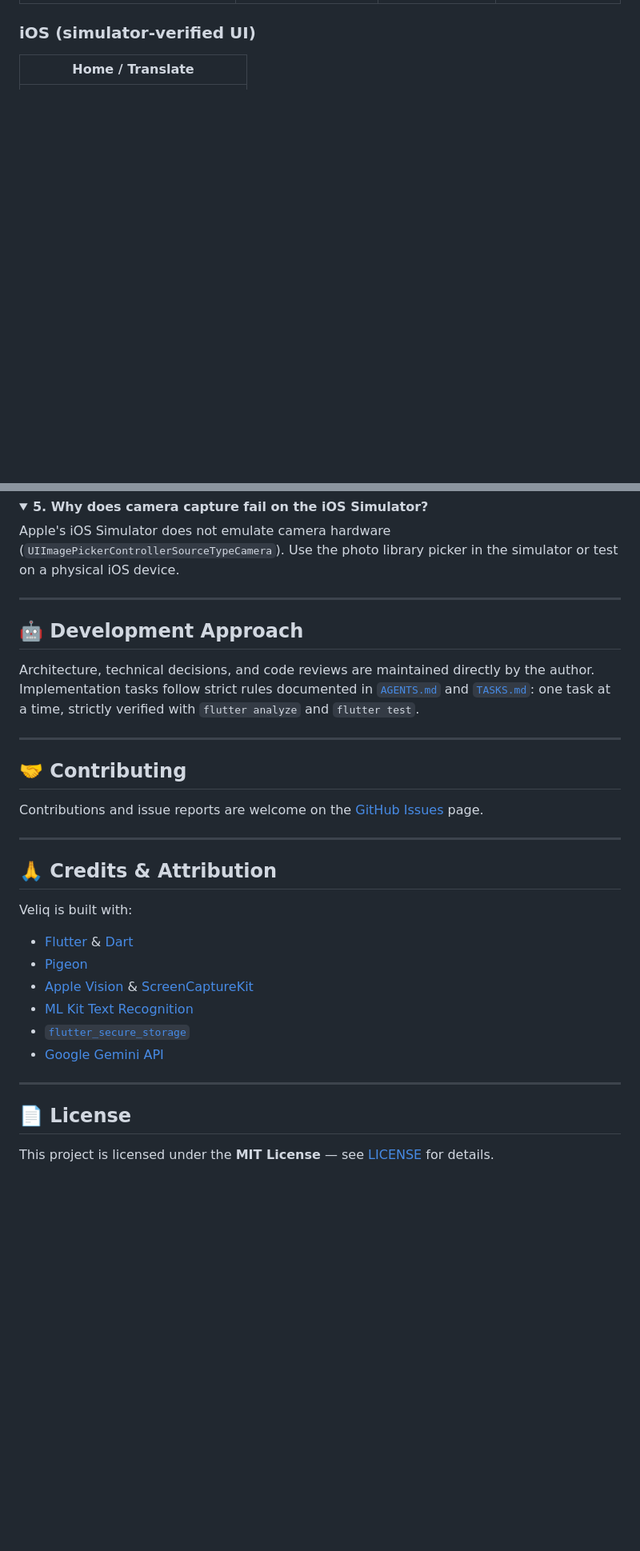
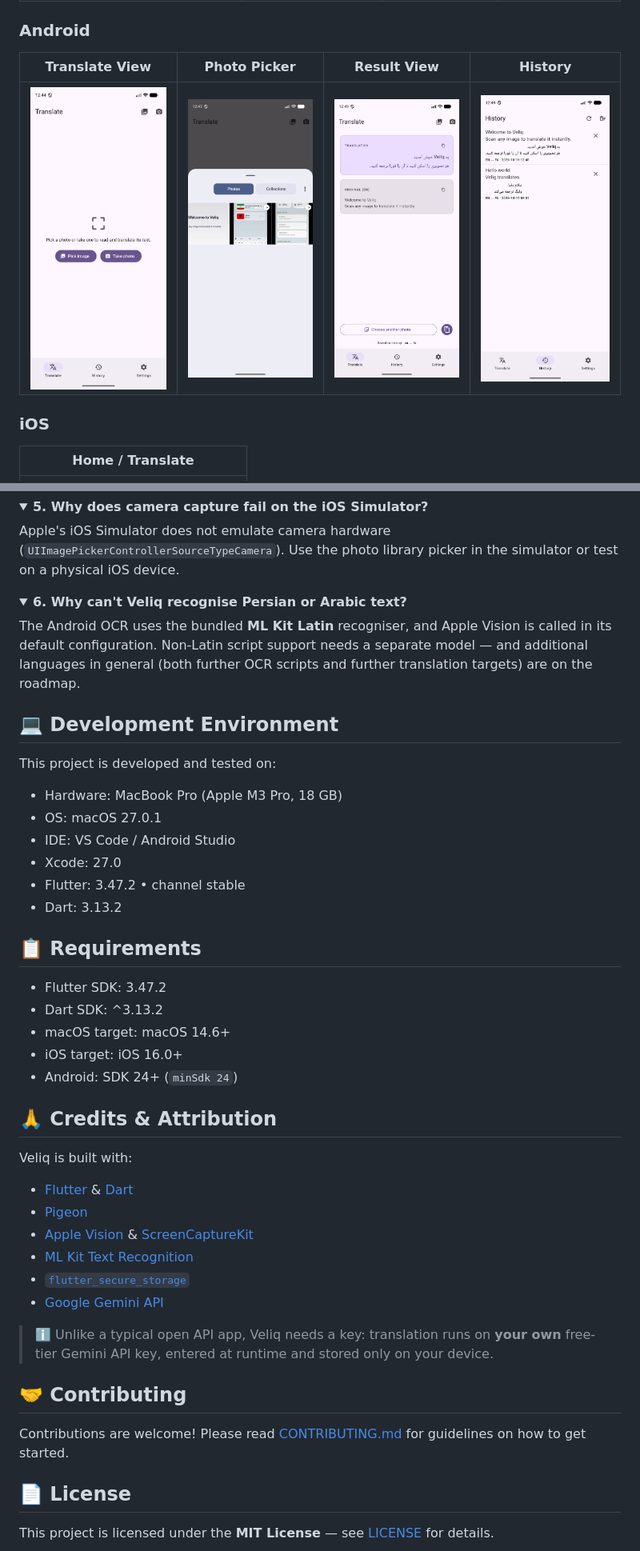
Before and after one commit to moradzadeh67/veliq, a Markdown page: README.md, 2 parts joined by grey strips. Shown at 80% size. Drawn GitHub-style; folded sections open; blank space fills up the shorter version.

```diff
--- a/README.md
+++ b/README.md
@@ -70,8 +72,12 @@ Only the clean extracted text is sent to the Gemini API using your own private A
 |:---:|:---:|:---:|:---:|
 | ![Overlay](assets/screenshots/macos/overlay.png) | ![Result](assets/screenshots/macos/result.png) | ![History](assets/screenshots/macos/history.png) | ![Settings](assets/screenshots/macos/settings.png) |
 
-### iOS (simulator-verified UI)
+### Android
+| Translate View | Photo Picker | Result View | History |
+|:---:|:---:|:---:|:---:|
+| ![Translate](assets/screenshots/android/translate.png) | ![Picker](assets/screenshots/android/picker.png) | ![Result](assets/screenshots/android/result.png) | ![History](assets/screenshots/android/history.png) |
 
+### iOS
 | Home / Translate |
 |:---:|
 | ![Home](assets/screenshots/ios/home.png) |
@@ -356,19 +386,30 @@ History is stored locally in `history.json` within your OS Application Support d
 Apple's iOS Simulator does not emulate camera hardware (`UIImagePickerControllerSourceTypeCamera`). Use the photo library picker in the simulator or test on a physical iOS device.
 </details>
 
----
+<details>
+<summary><b>6. Why can't Veliq recognise Persian or Arabic text?</b></summary>
 
-## 🤖 Development Approach
+The Android OCR uses the bundled **ML Kit Latin** recogniser, and Apple Vision is called in its default configuration. Non-Latin script support needs a separate model — and additional languages in general (both further OCR scripts and further translation targets) are on the roadmap.
+</details>
 
-Architecture, technical decisions, and code reviews are maintained directly by the author. Implementation tasks follow strict rules documented in [`AGENTS.md`](AGENTS.md) and [`TASKS.md`](TASKS.md): one task at a time, strictly verified with `flutter analyze` and `flutter test`.
+## 💻 Development Environment
 
----
+This project is developed and tested on:
 
-## 🤝 Contributing
+* Hardware: MacBook Pro (Apple M3 Pro, 18 GB)
+* OS: macOS 27.0.1
+* IDE: VS Code / Android Studio
+* Xcode: 27.0
+* Flutter: 3.47.2 • channel stable
+* Dart: 3.13.2
 
-Contributions and issue reports are welcome on the [GitHub Issues](https://github.com/moradzadeh67/veliq/issues) page.
+## 📋 Requirements
 
----
+* Flutter SDK: 3.47.2
+* Dart SDK: ^3.13.2
+* macOS target: macOS 14.6+
+* iOS target: iOS 16.0+
+* Android: SDK 24+ (`minSdk 24`)
 
 ## 🙏 Credits & Attribution
 
@@ -380,7 +421,12 @@ Veliq is built with:
 - [`flutter_secure_storage`](https://pub.dev/packages/flutter_secure_storage)
 - [Google Gemini API](https://ai.google.dev/)
 
----
+> ℹ️ Unlike a typical open API app, Veliq needs a key: translation runs on **your own** free-tier
+> Gemini API key, entered at runtime and stored only on your device.
+
+## 🤝 Contributing
+
+Contributions are welcome! Please read [CONTRIBUTING.md](CONTRIBUTING.md) for guidelines on how to get started.
 
 ## 📄 License
 
```
Also changed, not shown: other parts of README.md (+150 -124 lines), CONTRIBUTING.md (added, +45 -0 lines), PROJECT_SPEC.md (+2 -0 lines), TASKS.md (+1 -1 lines), assets/demo/demo.gif, assets/screenshots/macos/overlay.png, 6 other files.
